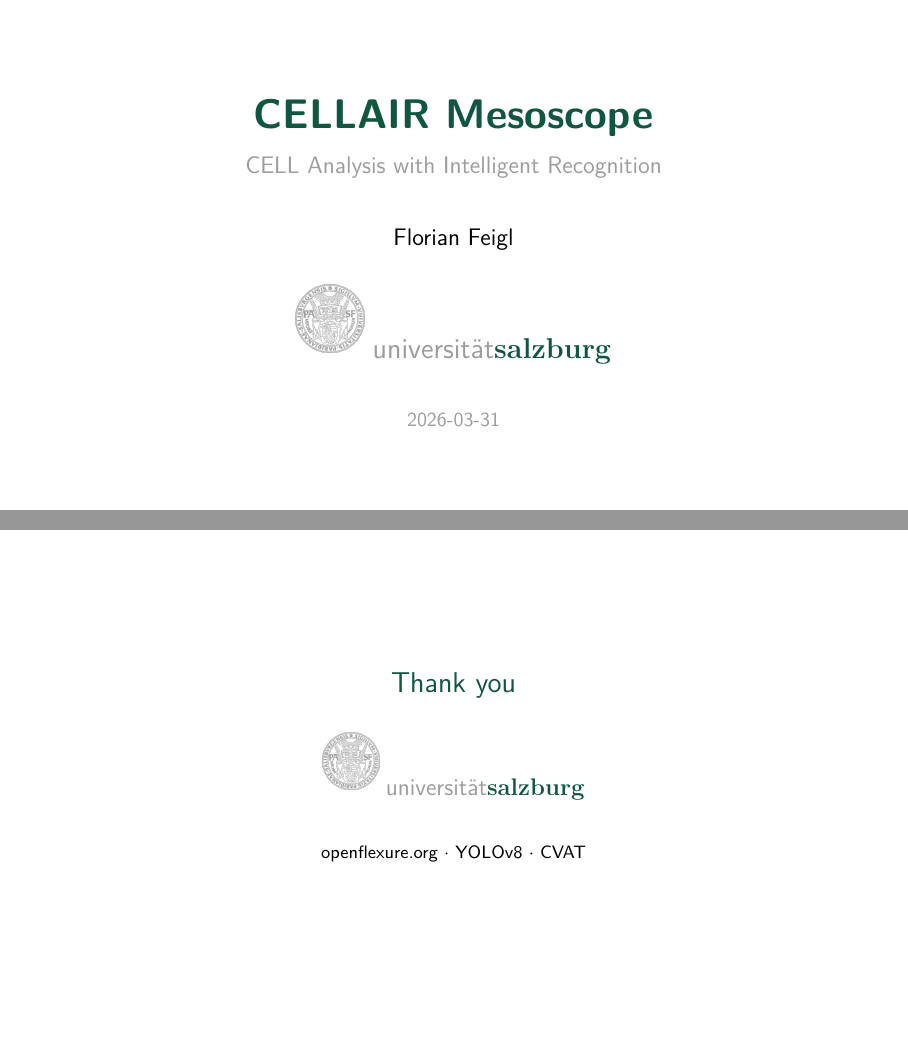
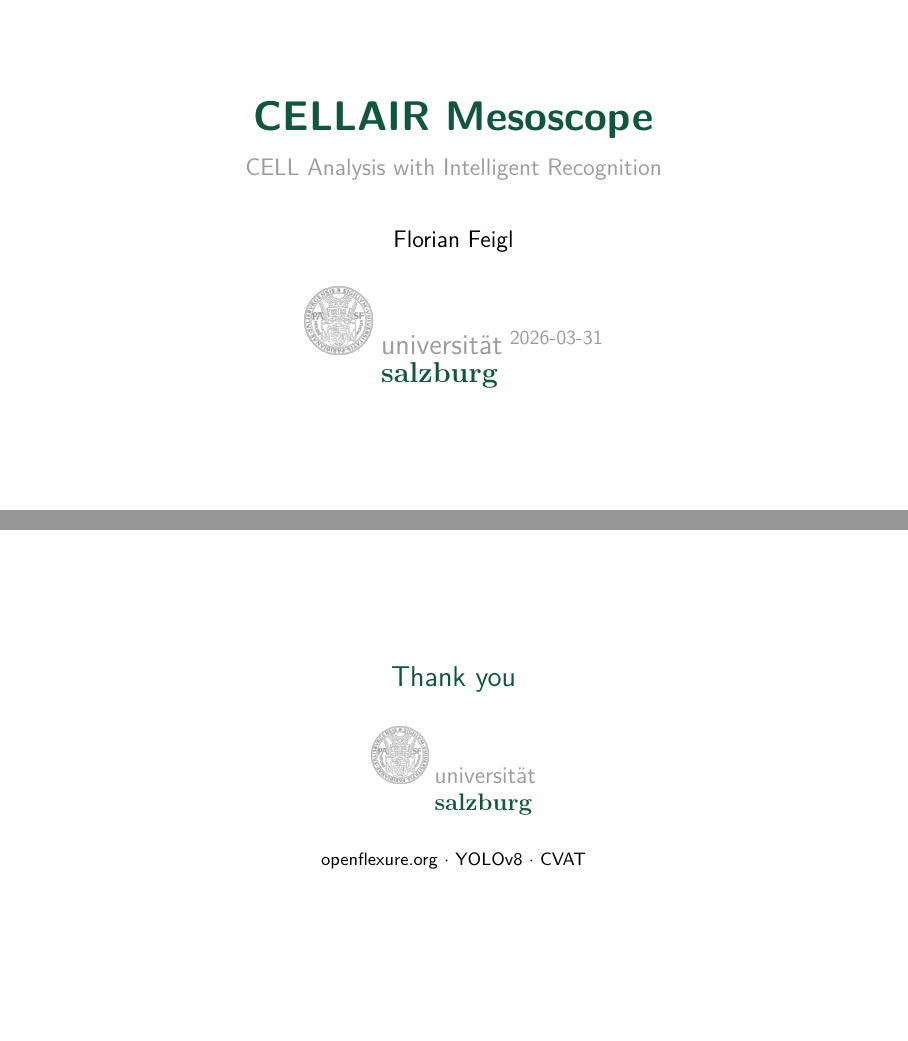
Before and after one commit to florianfeigl/mesoscope, LaTeX slides (presentations/01_elevator_pitch/main.tex): pages 1 and 15 of 15, joined at a grey line. Compiled offline with pdfLaTeX.

Commit message:
Use table layout for logo+wordmark alignment, increase header right padding

```diff
--- a/presentations/01_elevator_pitch/main.tex
+++ b/presentations/01_elevator_pitch/main.tex
@@ -42,7 +42,8 @@
     \raisebox{0.12cm}{{\small\color{unisalzgray} universit\"{a}t}%
     {\small\color{unisalz}\bfseries\rmfamily salzburg}}%
     \hfill%
-    \hspace{1.2em}{\small\color{unisalzgray}AG Lepperdinger}%
+    {\small\color{unisalzgray}AG Lepperdinger}%
+    \hspace{2.0em}%
   \end{beamercolorbox}%
   \begin{beamercolorbox}[wd=\paperwidth, ht=0.4pt]{structure}%
   \end{beamercolorbox}%
@@ -116,11 +117,11 @@
   \vspace{2em}
   {\large Florian Feigl\par}
   \vspace{1.5em}
-  \raisebox{0.3cm}{\includegraphics[height=1.2cm]{img/Siegel-300x300-corpgrey.png}}%
-  \hspace{0.4em}%
-  \raisebox{0.2cm}{{\Large\color{unisalzgray} universit\"{a}t}%
-  {\Large\color{unisalz}\bfseries\rmfamily salzburg}}%
-  \par
+  \begin{tabular}[c]{@{}c@{\hspace{0.4em}}l@{}}
+    \includegraphics[height=1.2cm]{img/Siegel-300x300-corpgrey.png} &
+    {\Large\color{unisalzgray} universit\"{a}t} \\
+    & {\Large\color{unisalz}\bfseries\rmfamily salzburg}
+  \end{tabular}
   \vspace{1.5em}
   {\small\color{unisalzgray}\DTMtoday\par}
 \end{frame}
@@ -582,10 +583,11 @@
 
   \vspace{1.5em}
 
-  \raisebox{0.25cm}{\includegraphics[height=1.0cm]{img/Siegel-300x300-corpgrey.png}}%
-  \hspace{0.3em}%
-  \raisebox{0.15cm}{{\large\color{unisalzgray} universit\"{a}t}%
-  {\large\color{unisalz}\bfseries\rmfamily salzburg}}%
+  \begin{tabular}[c]{@{}c@{\hspace{0.3em}}l@{}}
+    \includegraphics[height=1.0cm]{img/Siegel-300x300-corpgrey.png} &
+    {\large\color{unisalzgray} universit\"{a}t} \\
+    & {\large\color{unisalz}\bfseries\rmfamily salzburg}
+  \end{tabular}
 
   \vspace{1.5em}
 
```
Also changed, not shown: presentations/01_elevator_pitch/main.pdf.
